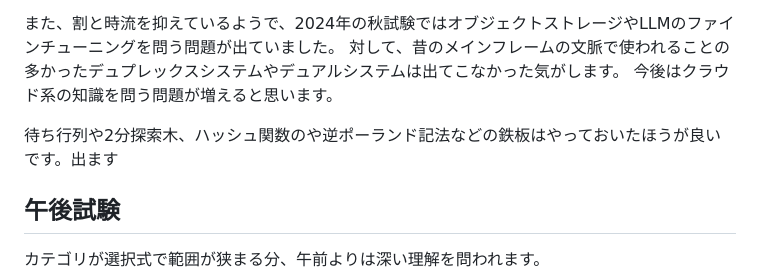
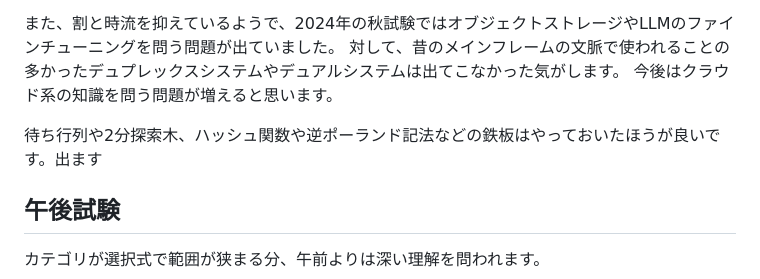
Before and after one commit to jyuch/blog, a Markdown page: posts/2024/12-28-2024-autumn-ap.md, the part around the change. Rendered like a GitHub page.

Commit message:
誤字の修正

```diff
--- a/posts/2024/12-28-2024-autumn-ap.md
+++ b/posts/2024/12-28-2024-autumn-ap.md
@@ -51,7 +51,7 @@ tags:
 対して、昔のメインフレームの文脈で使われることの多かったデュプレックスシステムやデュアルシステムは出てこなかった気がします。
 今後はクラウド系の知識を問う問題が増えると思います。
 
-待ち行列や2分探索木、ハッシュ関数のや逆ポーランド記法などの鉄板はやっておいたほうが良いです。出ます
+待ち行列や2分探索木、ハッシュ関数や逆ポーランド記法などの鉄板はやっておいたほうが良いです。出ます
 
 ## 午後試験
 
```
